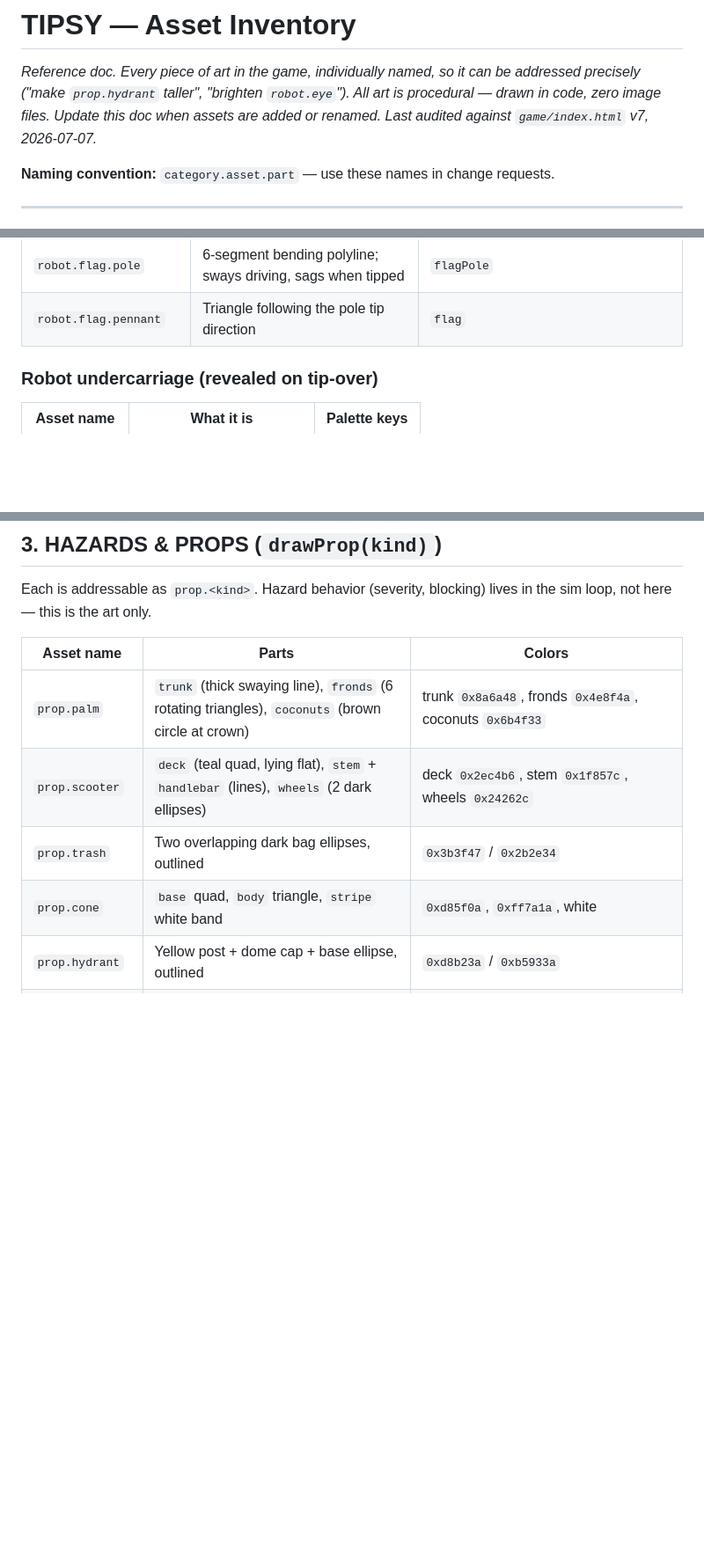
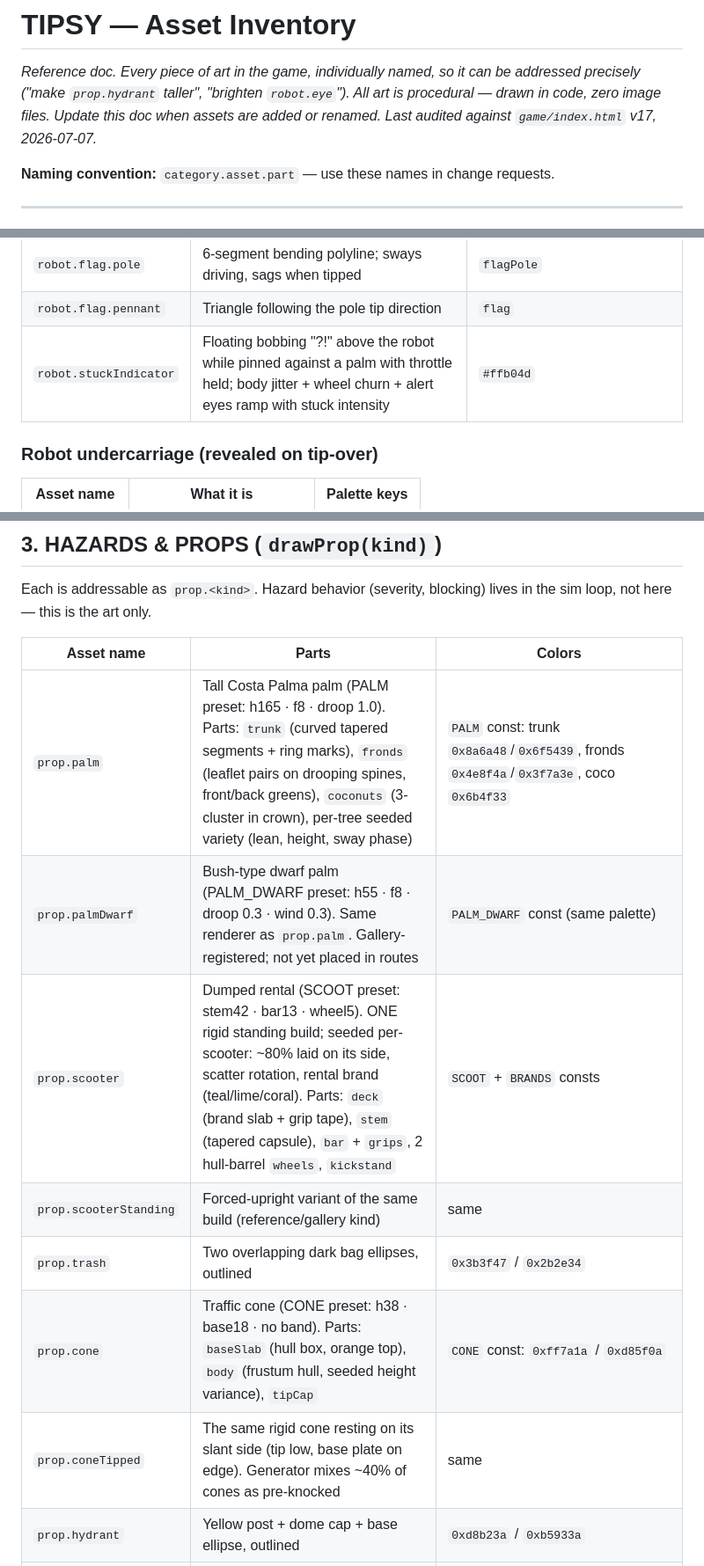
Before and after one commit to Cal-Starfur/Tipsy, a Markdown page: docs/ASSETS.md, 3 parts joined by grey strips. Shown at 88% size. Rendered like a GitHub page; blank space fills up the shorter version.

Commit message:
docs: ASSETS.md — palm/dwarf/cone/coneTipped/scooter rewrites, stuck indicator

```diff
--- a/docs/ASSETS.md
+++ b/docs/ASSETS.md
@@ -3,7 +3,7 @@
 *Reference doc. Every piece of art in the game, individually named, so it can be
 addressed precisely ("make `prop.hydrant` taller", "brighten `robot.eye`").
 All art is procedural — drawn in code, zero image files. Update this doc when
-assets are added or renamed. Last audited against `game/index.html` v7, 2026-07-07.*
+assets are added or renamed. Last audited against `game/index.html` v17, 2026-07-07.*
 
 **Naming convention:** `category.asset.part` — use these names in change requests.
 
@@ -34,6 +34,7 @@ Dimensions in the `BODY` / `LID` / `STRIPE` / `WHEEL` / `FLAG` constants.
 | `robot.headlight` | Pale strip low on the front face | `0xfff3b0` |
 | `robot.flag.pole` | 6-segment bending polyline; sways driving, sags when tipped | `flagPole` |
 | `robot.flag.pennant` | Triangle following the pole tip direction | `flag` |
+| `robot.stuckIndicator` | Floating bobbing "?!" above the robot while pinned against a palm with throttle held; body jitter + wheel churn + alert eyes ramp with stuck intensity | `#ffb04d` |
 
 ### Robot undercarriage (revealed on tip-over)
 | Asset name | What it is | Palette keys |
@@ -82,10 +83,13 @@ in the sim loop, not here — this is the art only.
 
 | Asset name | Parts | Colors |
 |---|---|---|
-| `prop.palm` | `trunk` (thick swaying line), `fronds` (6 rotating triangles), `coconuts` (brown circle at crown) | trunk `0x8a6a48`, fronds `0x4e8f4a`, coconuts `0x6b4f33` |
-| `prop.scooter` | `deck` (teal quad, lying flat), `stem` + `handlebar` (lines), `wheels` (2 dark ellipses) | deck `0x2ec4b6`, stem `0x1f857c`, wheels `0x24262c` |
+| `prop.palm` | Tall Costa Palma palm (PALM preset: h165 · f8 · droop 1.0). Parts: `trunk` (curved tapered segments + ring marks), `fronds` (leaflet pairs on drooping spines, front/back greens), `coconuts` (3-cluster in crown), per-tree seeded variety (lean, height, sway phase) | `PALM` const: trunk `0x8a6a48`/`0x6f5439`, fronds `0x4e8f4a`/`0x3f7a3e`, coco `0x6b4f33` |
+| `prop.palmDwarf` | Bush-type dwarf palm (PALM_DWARF preset: h55 · f8 · droop 0.3 · wind 0.3). Same renderer as `prop.palm`. Gallery-registered; not yet placed in routes | `PALM_DWARF` const (same palette) |
+| `prop.scooter` | Dumped rental (SCOOT preset: stem42 · bar13 · wheel5). ONE rigid standing build; seeded per-scooter: ~80% laid on its side, scatter rotation, rental brand (teal/lime/coral). Parts: `deck` (brand slab + grip tape), `stem` (tapered capsule), `bar` + `grips`, 2 hull-barrel `wheels`, `kickstand` | `SCOOT` + `BRANDS` consts |
+| `prop.scooterStanding` | Forced-upright variant of the same build (reference/gallery kind) | same |
 | `prop.trash` | Two overlapping dark bag ellipses, outlined | `0x3b3f47` / `0x2b2e34` |
-| `prop.cone` | `base` quad, `body` triangle, `stripe` white band | `0xd85f0a`, `0xff7a1a`, white |
+| `prop.cone` | Traffic cone (CONE preset: h38 · base18 · no band). Parts: `baseSlab` (hull box, orange top), `body` (frustum hull, seeded height variance), `tipCap` | `CONE` const: `0xff7a1a` / `0xd85f0a` |
+| `prop.coneTipped` | The same rigid cone resting on its slant side (tip low, base plate on edge). Generator mixes ~40% of cones as pre-knocked | same |
 | `prop.hydrant` | Yellow post + dome cap + base ellipse, outlined | `0xd8b23a` / `0xb5933a` |
 | `prop.planter` | Concrete box (3 shaded faces) + `shrub` green ellipse | `0x8f8577`/`0x7a7164`/`0x6b6357`, shrub `0x4e8f4a` |
 | `prop.dog` | `body` ellipse, `head` circle, `ear` triangle, `eye` dot, `tail` line | `0xc98d4b`, eye `0x2e3138` |
```
Also changed, not shown: other parts of docs/ASSETS.md (+0 -1 lines).
